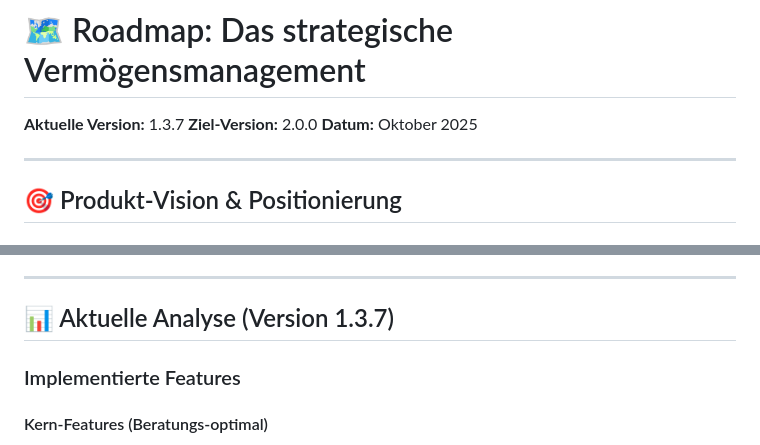
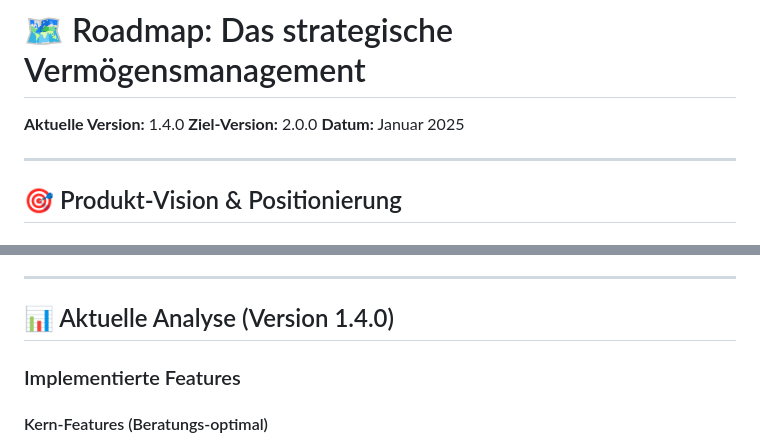
Before and after one commit to Montoliou/MultiAccountMLP, a Markdown page: ROADMAP.md, 2 parts joined by grey strips. Drawn GitHub-style.

```diff
--- a/ROADMAP.md
+++ b/ROADMAP.md
@@ -1,8 +1,8 @@
 # 🗺️ Roadmap: Das strategische Vermögensmanagement
 
-**Aktuelle Version:** 1.3.7
+**Aktuelle Version:** 1.4.0
 **Ziel-Version:** 2.0.0
-**Datum:** Oktober 2025
+**Datum:** Januar 2025
 
 ---
 
@@ -40,7 +40,7 @@ Die App ist ein **Beratungs-Werkzeug** für Live-Gespräche, KEIN Self-Service-T
 
 ---
 
-## 📊 Aktuelle Analyse (Version 1.3.7)
+## 📊 Aktuelle Analyse (Version 1.4.0)
 
 ### Implementierte Features
 
```
Also changed, not shown: other parts of ROADMAP.md (+58 -0 lines).
